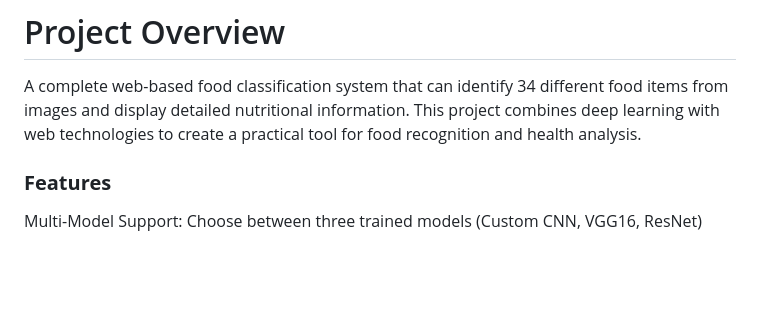
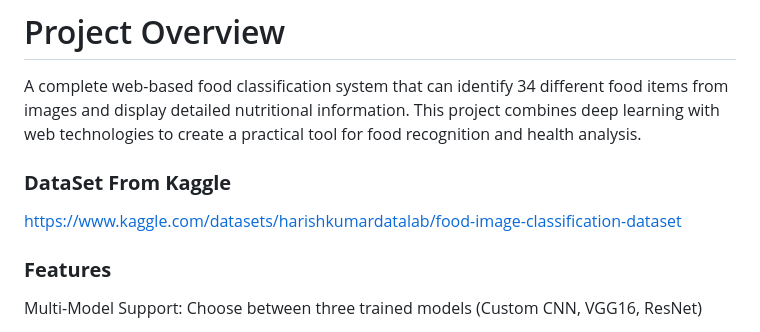
Before and after one commit to hemamalini0708/Food_Classification_Using_CNN_34_classes, a Markdown page: README.md, the part around the change. GitHub-like rendering; blank space fills up the shorter version.

```diff
--- a/README.md
+++ b/README.md
@@ -4,6 +4,10 @@
 
 # Project Overview
 A complete web-based food classification system that can identify 34 different food items from images and display detailed nutritional information. This project combines deep learning with web technologies to create a practical tool for food recognition and health analysis.
+
+### **DataSet From Kaggle**
+
+https://www.kaggle.com/datasets/harishkumardatalab/food-image-classification-dataset
 
 ### **Features**
 Multi-Model Support: Choose between three trained models (Custom CNN, VGG16, ResNet)
```
